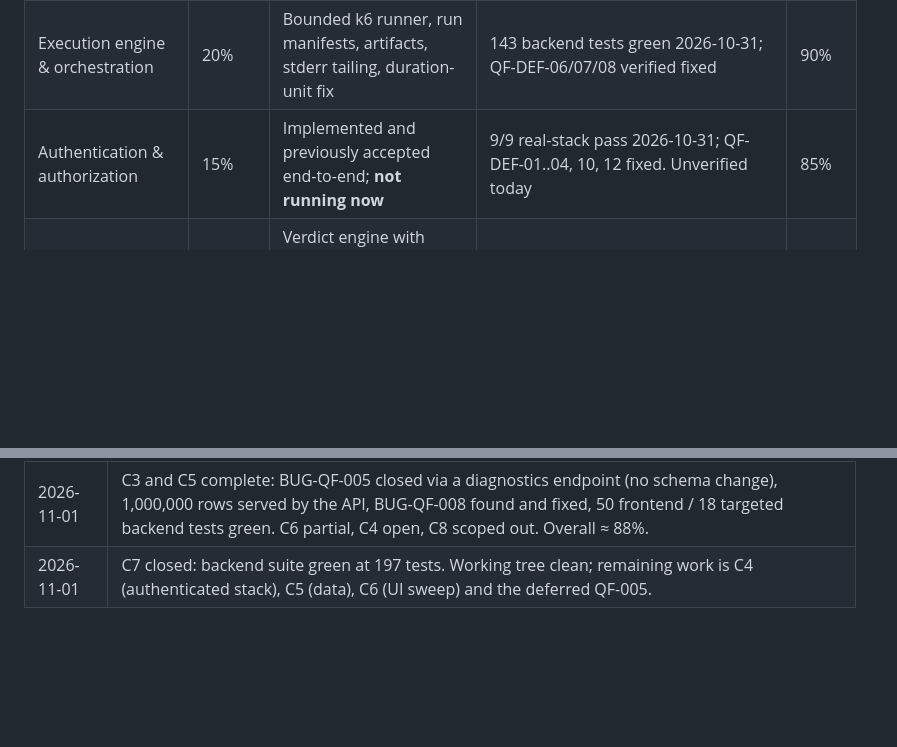
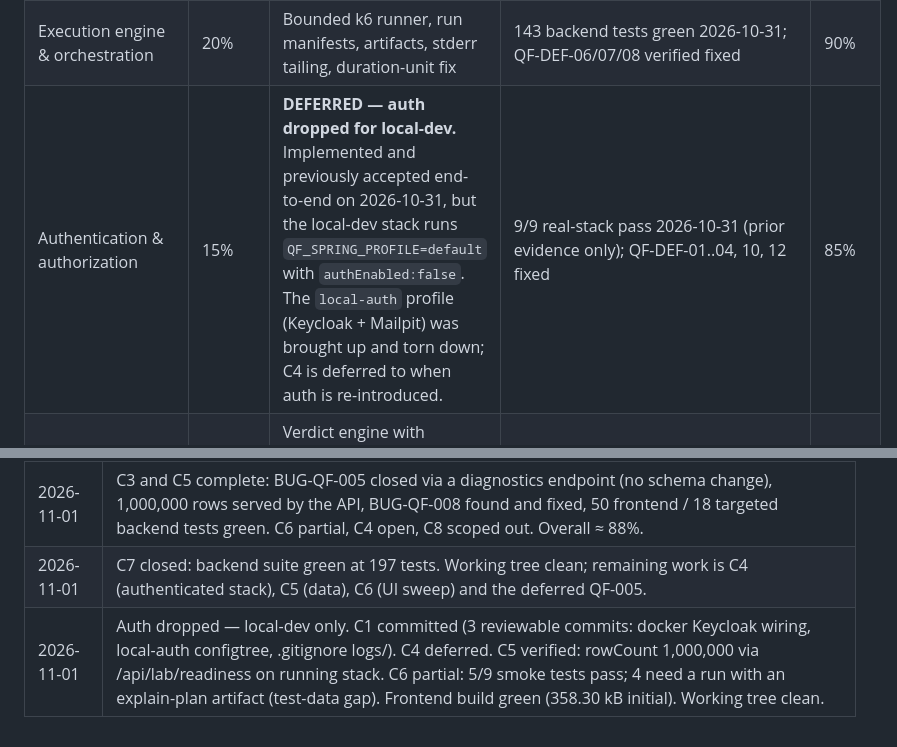
Before and after one commit to Mr-Wolv/QueryForge_Bakr101_2026, a Markdown page: docs/qa/CONVERGENCE_PLAN.md, 2 parts joined by grey strips. GitHub-like rendering; blank space fills up the shorter version.

```diff
--- a/docs/qa/CONVERGENCE_PLAN.md
+++ b/docs/qa/CONVERGENCE_PLAN.md
@@ -36,7 +37,7 @@ proving and unblocking, not building.
 | --- | --- | --- | --- | --- |
 | Core UI workflows (shell, overview, catalog, runs, run detail, compare) | 25% | All 7 live-session findings fixed, tested and verified in the browser — including a real FAILED run showing its outcome and stderr tail | Live UI session 2026-11-01 + `overview`/`compare`/`experiments`/`run-detail` specs | 98% |
 | Execution engine & orchestration | 20% | Bounded k6 runner, run manifests, artifacts, stderr tailing, duration-unit fix | 143 backend tests green 2026-10-31; QF-DEF-06/07/08 verified fixed | 90% |
-| Authentication & authorization | 15% | Implemented and previously accepted end-to-end; **not running now** | 9/9 real-stack pass 2026-10-31; QF-DEF-01..04, 10, 12 fixed. Unverified today | 85% |
+| Authentication & authorization | 15% | **DEFERRED — auth dropped for local-dev.** Implemented and previously accepted end-to-end on 2026-10-31, but the local-dev stack runs `QF_SPRING_PROFILE=default` with `authEnabled:false`. The `local-auth` profile (Keycloak + Mailpit) was brought up and torn down; C4 is deferred to when auth is re-introduced. | 9/9 real-stack pass 2026-10-31 (prior evidence only); QF-DEF-01..04, 10, 12 fixed | 85% |
 | Evidence integrity (comparisons, plans, artifacts) | 10% | Verdict engine with compatibility blockers/warnings, exports, run-scoped plan route; self-comparison now refused client-side | Backend comparison tests; BUG-QF-004 fixed 2026-11-01 | 90% |
 | Test automation & CI reproducibility | 10% | **Fixed.** The abort was a native V8 OOM; a bounded Vitest fork pool restores reproducibility (`50 tests, 9 files, exit 0`, no env vars) | `frontend/vitest.config.ts`, `logs/qa-test-config.log` | 92% |
 | Data/environment readiness | 10% | **1,000,000 rows loaded and served by the API.** The stack had been running against an empty H2 database while the load went to the Compose Postgres; it now runs on PostgreSQL 17.11 | `/api/lab/readiness` `rowCount: 1000000`, 2026-11-01 | 95% |
@@ -250,3 +240,4 @@ curl -s -o /dev/null -w '%{http_code}\n' localhost:8081/api/runs   # expect 401
 | 2026-11-01 | C1, C2 and most of C3 landed: 9 commits, 6 of 7 findings fixed and verified, frontend suite reproducible at 49/49. Overall ≈ 83%. |
 | 2026-11-01 | C3 and C5 complete: BUG-QF-005 closed via a diagnostics endpoint (no schema change), 1,000,000 rows served by the API, BUG-QF-008 found and fixed, 50 frontend / 18 targeted backend tests green. C6 partial, C4 open, C8 scoped out. Overall ≈ 88%. |
 | 2026-11-01 | C7 closed: backend suite green at 197 tests. Working tree clean; remaining work is C4 (authenticated stack), C5 (data), C6 (UI sweep) and the deferred QF-005. |
+| 2026-11-01 | Auth dropped — local-dev only. C1 committed (3 reviewable commits: docker Keycloak wiring, local-auth configtree, .gitignore logs/). C4 deferred. C5 verified: rowCount 1,000,000 via /api/lab/readiness on running stack. C6 partial: 5/9 smoke tests pass; 4 need a run with an explain-plan artifact (test-data gap). Frontend build green (358.30 kB initial). Working tree clean. |
```
Also changed, not shown: other parts of docs/qa/CONVERGENCE_PLAN.md (+46 -56 lines).
